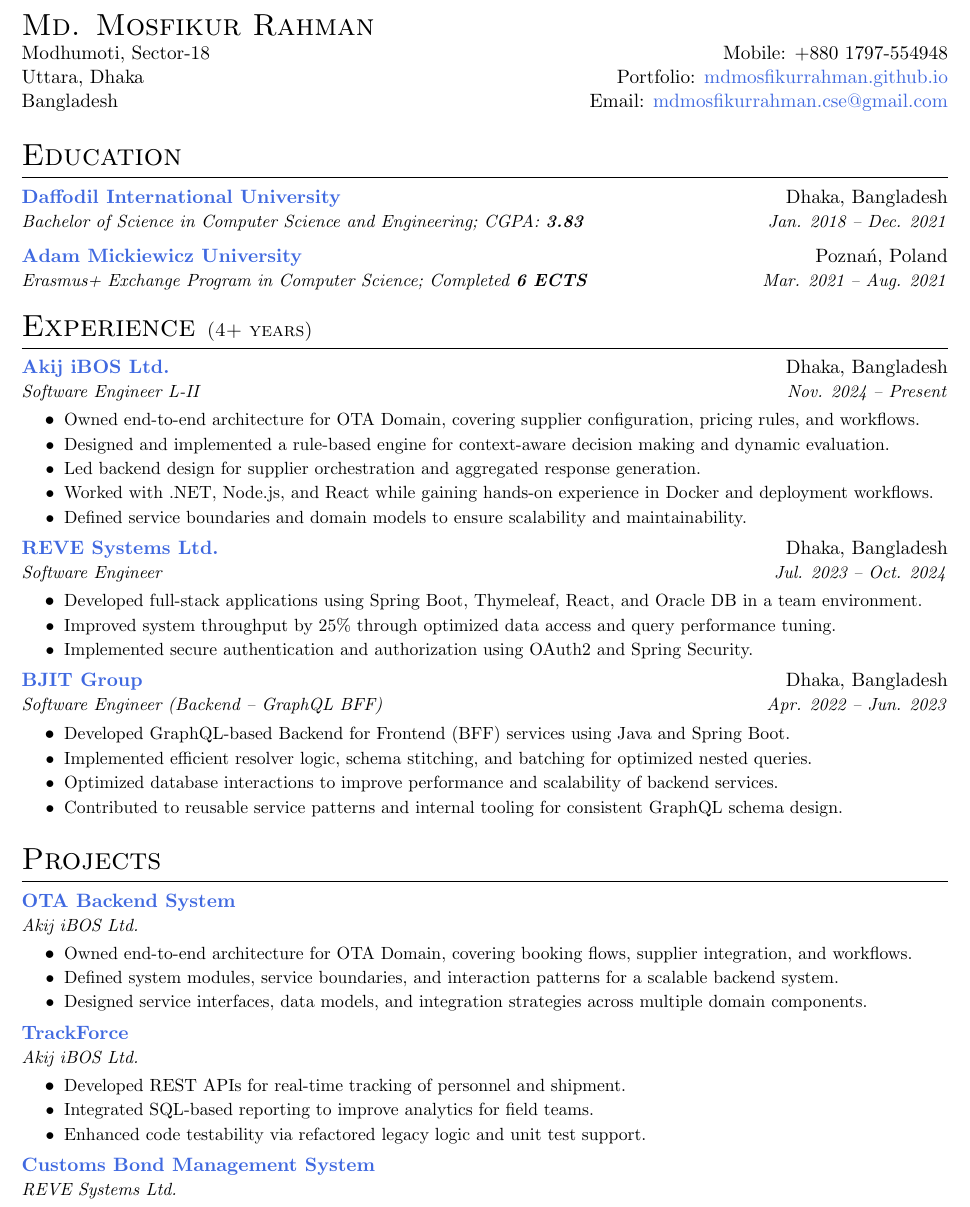
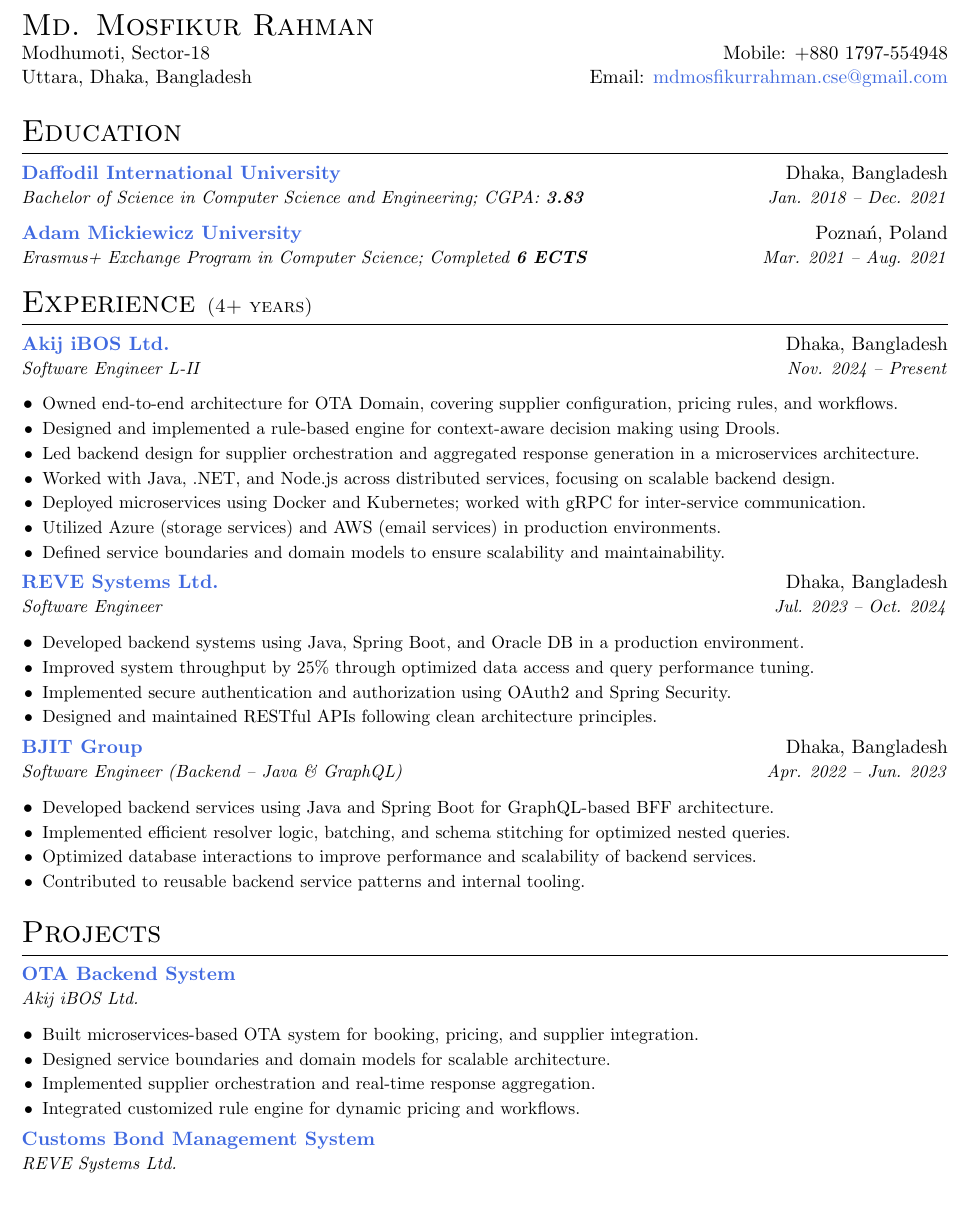
Before and after one commit to mdmosfikurrahman/resume, a LaTeX CV (Resume_Md-Mosfikur-Rahman.tex): part of page 1 of 2, cut so that both start at the same text. Compiled offline with pdfLaTeX.

Commit message:
Update Resume_Md-Mosfikur-Rahman.tex

```diff
--- a/Resume_Md-Mosfikur-Rahman.tex
+++ b/Resume_Md-Mosfikur-Rahman.tex
@@ -45,11 +45,13 @@
 }{}{0em}{}
 
 % Custom commands
-\newcommand{\resumeItem}[1]{\item[$\bullet$] \small{#1 \vspace{-2pt}}}
+\newcommand{\resumeItem}[1]{\item[$\bullet$] \small{#1}}
 \newcommand{\resumeSubItem}[1]{\resumeItem{#1}\vspace{-4pt}}
 \newcommand{\resumeSubHeadingListStart}{\begin{itemize}[leftmargin=0pt, label={}]}
 \newcommand{\resumeSubHeadingListEnd}{\end{itemize}}
-\newcommand{\resumeItemListStart}{\begin{itemize}}
+\newcommand{\resumeItemListStart}{
+\begin{itemize}[leftmargin=*, itemsep=2pt, topsep=2pt, parsep=0pt]
+}
 \newcommand{\resumeItemListEnd}{\end{itemize}\vspace{-5pt}}
 \newcommand{\resumeSubheading}[5]{
     \vspace{-1pt}\item
@@ -71,8 +73,8 @@
 \begin{tabular*}{\textwidth}{l@{\extracolsep{\fill}}r}
 	\textsc{\LARGE Md. Mosfikur Rahman} & \\
 	Modhumoti, Sector-18 & Mobile: +880 1797-554948 \\
-    Uttara, Dhaka & Portfolio: \href{https://mdmosfikurrahman.github.io/}{mdmosfikurrahman.github.io} \\
-    Bangladesh & Email: \href{mailto:mdmosfikurrahman.cse@gmail.com}{mdmosfikurrahman.cse@gmail.com} \\
+	Uttara, Dhaka, Bangladesh & Email: \href{mailto:mdmosfikurrahman.cse@gmail.com}{mdmosfikurrahman.cse@gmail.com} \\
+
 \end{tabular*}
 
 % Education
@@ -95,9 +97,11 @@
 {Software Engineer L-II}{https://ibos.io/}{Nov. 2024 – Present}
 \resumeItemListStart
 \resumeItem{Owned end-to-end architecture for OTA Domain, covering supplier configuration, pricing rules, and workflows.}
-    \resumeItem{Designed and implemented a rule-based engine for context-aware decision making and dynamic evaluation.}
-    \resumeItem{Led backend design for supplier orchestration and aggregated response generation.}
-    \resumeItem{Worked with .NET, Node.js, and React while gaining hands-on experience in Docker and deployment workflows.}
+\resumeItem{Designed and implemented a rule-based engine for context-aware decision making using Drools.}
+\resumeItem{Led backend design for supplier orchestration and aggregated response generation in a microservices architecture.}
+\resumeItem{Worked with Java, .NET, and Node.js across distributed services, focusing on scalable backend design.}
+\resumeItem{Deployed microservices using Docker and Kubernetes; worked with gRPC for inter-service communication.}
+\resumeItem{Utilized Azure (storage services) and AWS (email services) in production environments.}
 \resumeItem{Defined service boundaries and domain models to ensure scalability and maintainability.}
 \resumeItemListEnd
 
@@ -105,21 +109,21 @@
 {REVE Systems Ltd.}{Dhaka, Bangladesh}
 {Software Engineer}{https://www.revesoft.com/}{Jul. 2023 – Oct. 2024}
 \resumeItemListStart
-    \resumeItem{Developed full-stack applications using Spring Boot, Thymeleaf, React, and Oracle DB in a team environment.}
+\resumeItem{Developed backend systems using Java, Spring Boot, and Oracle DB in a production environment.}
 \resumeItem{Improved system throughput by 25\% through optimized data access and query performance tuning.}
 \resumeItem{Implemented secure authentication and authorization using OAuth2 and Spring Security.}
+\resumeItem{Designed and maintained RESTful APIs following clean architecture principles.}
 \resumeItemListEnd
 
 \resumeSubheading
 {BJIT Group}{Dhaka, Bangladesh}
-    {Software Engineer (Backend – GraphQL BFF)}{https://bjitgroup.com/}{Apr. 2022 – Jun. 2023}
+{Software Engineer (Backend – Java \& GraphQL)}{https://bjitgroup.com/}{Apr. 2022 – Jun. 2023}
 \resumeItemListStart
-    \resumeItem{Developed GraphQL-based Backend for Frontend (BFF) services using Java and Spring Boot.}
-    \resumeItem{Implemented efficient resolver logic, schema stitching, and batching for optimized nested queries.}
+\resumeItem{Developed backend services using Java and Spring Boot for GraphQL-based BFF architecture.}
+\resumeItem{Implemented efficient resolver logic, batching, and schema stitching for optimized nested queries.}
 \resumeItem{Optimized database interactions to improve performance and scalability of backend services.}
-    \resumeItem{Contributed to reusable service patterns and internal tooling for consistent GraphQL schema design.}
+\resumeItem{Contributed to reusable backend service patterns and internal tooling.}
 \resumeItemListEnd
-
 
 % \resumeSubheading
 % {Daffodil International University}{Dhaka, Bangladesh}
@@ -140,19 +144,20 @@
 {OTA Backend System}{}
 {Akij iBOS Ltd.}{https://ibos.io/}{}
 \resumeItemListStart
-    \resumeItem{Owned end-to-end architecture for OTA Domain, covering booking flows, supplier integration, and workflows.}
-    \resumeItem{Defined system modules, service boundaries, and interaction patterns for a scalable backend system.}
-    \resumeItem{Designed service interfaces, data models, and integration strategies across multiple domain components.}
+\resumeItem{Built microservices-based OTA system for booking, pricing, and supplier integration.}
+\resumeItem{Designed service boundaries and domain models for scalable architecture.}
+\resumeItem{Implemented supplier orchestration and real-time response aggregation.}
+\resumeItem{Integrated customized rule engine for dynamic pricing and workflows.}
 \resumeItemListEnd
 
-    \resumeSubheading
-    {TrackForce}{}
-    {Akij iBOS Ltd.}{https://app.trackforce.io/}{}
-    \resumeItemListStart
-    \resumeItem{Developed REST APIs for real-time tracking of personnel and shipment.}
-    \resumeItem{Integrated SQL-based reporting to improve analytics for field teams.}
-    \resumeItem{Enhanced code testability via refactored legacy logic and unit test support.}
-    \resumeItemListEnd
+% \resumeSubheading
+% {TrackForce}{}
+% {Akij iBOS Ltd.}{https://app.trackforce.io/}{}
+% \resumeItemListStart
+% \resumeItem{Developed REST APIs for real-time tracking of personnel and shipment.}
+% \resumeItem{Integrated SQL-based reporting to improve analytics for field teams.}
+% \resumeItem{Enhanced code testability via refactored legacy logic and unit test support.}
+% \resumeItemListEnd
 
 \resumeSubheading
 {Customs Bond Management System}{}
@@ -174,9 +179,7 @@
 \resumeSubHeadingListEnd
 
 % Programming Skills
-    \section{Programming Skills}
+\section{Technical Skills}
 \resumeSubHeadingListStart
 \item{
 \textbf{Languages:} Java, C\#, JavaScript, SQL, Python \\
-        \textbf{Backend:} Spring Boot, .NET, Node.js, Spring Security, JPA/JDBC, GraphQL \\
-        \textbf{Frontend:} React (integration level), Thymeleaf \\
```
Also changed, not shown: Resume_Md-Mosfikur-Rahman.tex (13 more changed lines). Lines whose indentation alone changed are shown as unchanged.
